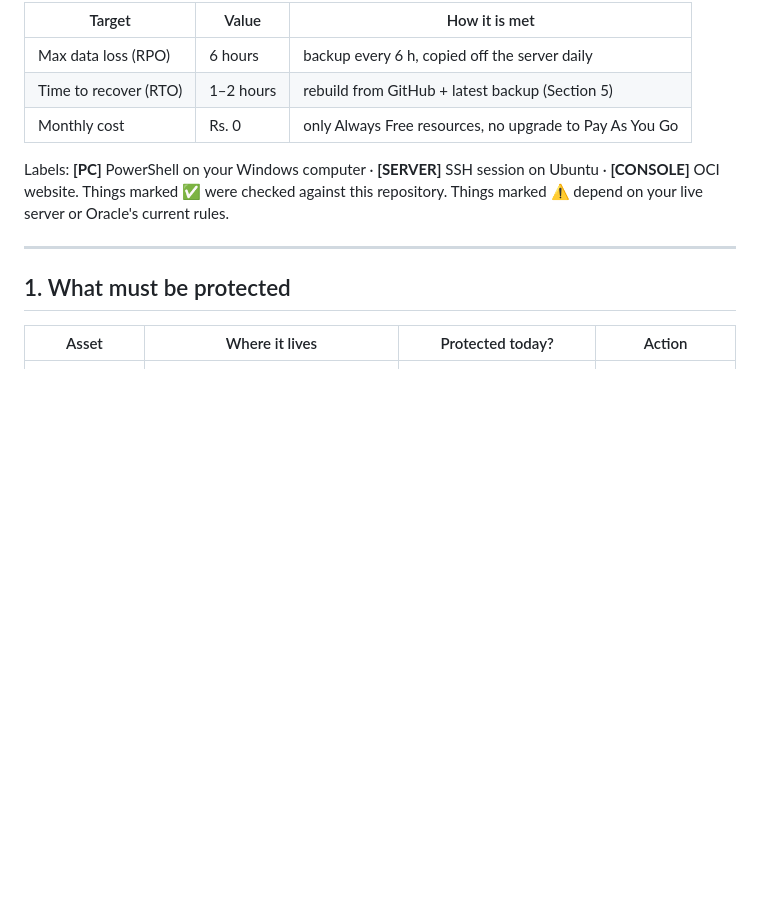
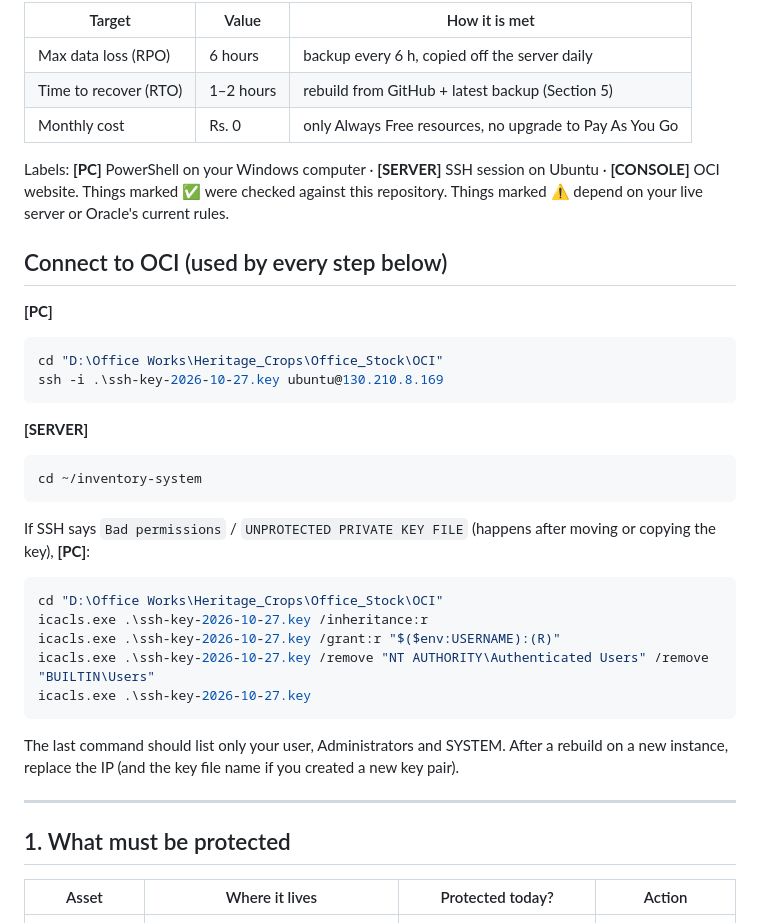
Before and after one commit to manamendraJN/office-stock-system-host, a Markdown page: docs/DISASTER_RECOVERY.md, the part around the change. Rendered like a GitHub page; blank space fills up the shorter version.

````diff
--- a/docs/DISASTER_RECOVERY.md
+++ b/docs/DISASTER_RECOVERY.md
@@ -10,6 +10,27 @@
 
 Labels: **[PC]** PowerShell on your Windows computer · **[SERVER]** SSH session on Ubuntu · **[CONSOLE]** OCI website.
 Things marked ✅ were checked against this repository. Things marked ⚠ depend on your live server or Oracle's current rules.
+
+## Connect to OCI (used by every step below)
+
+**[PC]**
+```powershell
+cd "D:\Office Works\Heritage_Crops\Office_Stock\OCI"
+ssh -i .\ssh-key-2026-10-27.key ubuntu@130.210.8.169
+```
+**[SERVER]**
+```bash
+cd ~/inventory-system
+```
+If SSH says `Bad permissions` / `UNPROTECTED PRIVATE KEY FILE` (happens after moving or copying the key), **[PC]**:
+```powershell
+cd "D:\Office Works\Heritage_Crops\Office_Stock\OCI"
+icacls.exe .\ssh-key-2026-10-27.key /inheritance:r
+icacls.exe .\ssh-key-2026-10-27.key /grant:r "$($env:USERNAME):(R)"
+icacls.exe .\ssh-key-2026-10-27.key /remove "NT AUTHORITY\Authenticated Users" /remove "BUILTIN\Users"
+icacls.exe .\ssh-key-2026-10-27.key
+```
+The last command should list only your user, Administrators and SYSTEM. After a rebuild on a new instance, replace the IP (and the key file name if you created a new key pair).
 
 ---
 
````
Also changed, not shown: docs/README_DEPLOYMENT.md (+11 -0 lines).
